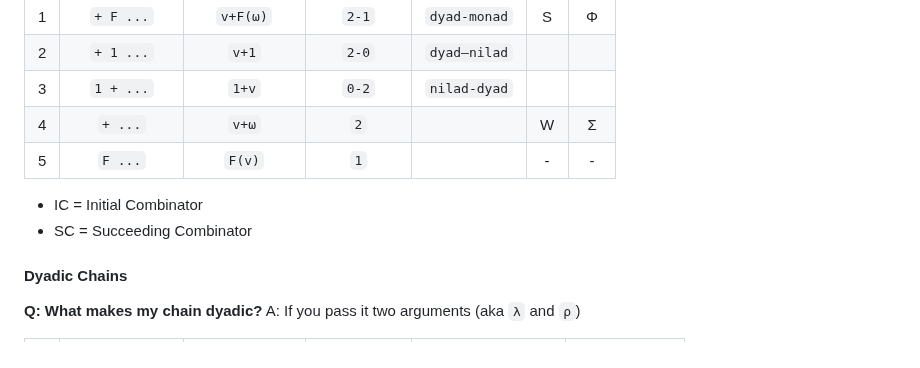
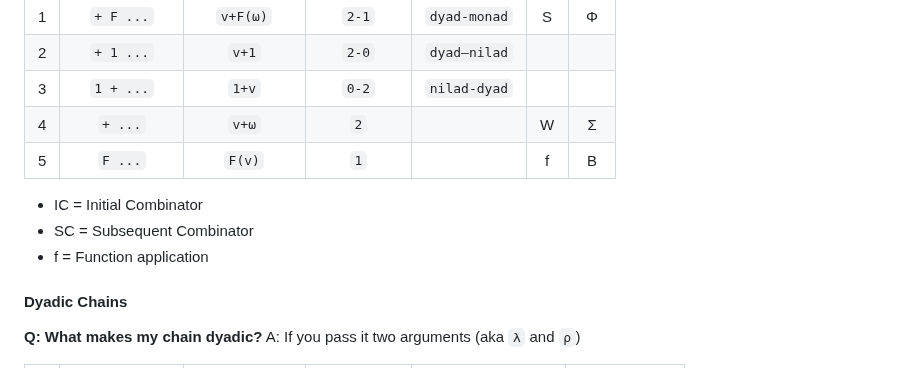
Before and after one commit to codereport/jello, a Markdown page: README.md, the part around the change. Drawn GitHub-style.

Commit message:
:memo: small change

```diff
--- a/README.md
+++ b/README.md
@@ -43,12 +43,11 @@ A: If you only pass it one argument (aka `ω`)
 |   2   |   `+ 1 ...`   |     `v+1`     |   `2-0`    | `dyad–nilad` |       |       |
 |   3   |   `1 + ...`   |     `1+v`     |   `0-2`    | `nilad-dyad` |       |       |
 |   4   |    `+ ...`    |     `v+ω`     |    `2`     |              |   W   |   Σ   |
-|   5   |    `F ...`    |    `F(v)`     |    `1`     |              |   -   |   -   |
+|   5   |    `F ...`    |    `F(v)`     |    `1`     |              |   f   |   B   |
 
 * IC = Initial Combinator
-* SC = Succeeding Combinator
-
-
+* SC = Subsequent Combinator
+* f  = Function application
 
 #### Dyadic Chains
 
```
